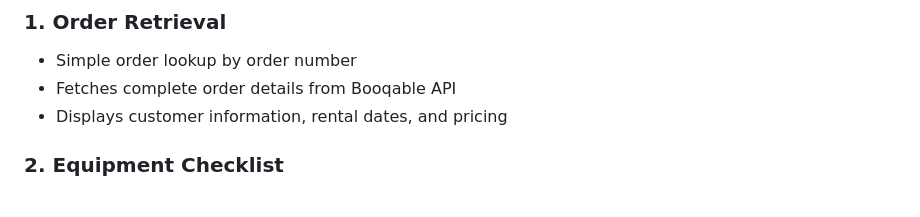
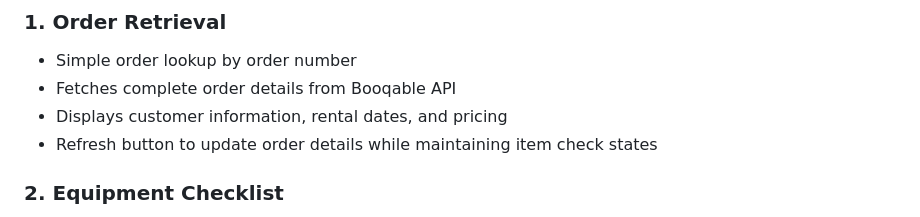
Before and after one commit to dficreativesolutionscorp/pickup_confirmation_signature, a Markdown page: README.md, the part around the change. Rendered like a GitHub page.

```diff
--- a/README.md
+++ b/README.md
@@ -10,6 +10,7 @@ This is a web-based tablet application designed for DFI Rentals to digitally con
 - Simple order lookup by order number
 - Fetches complete order details from Booqable API
 - Displays customer information, rental dates, and pricing
+- Refresh button to update order details while maintaining item check states
 
 ### 2. Equipment Checklist
 - Interactive checkbox list for all rental items
```
